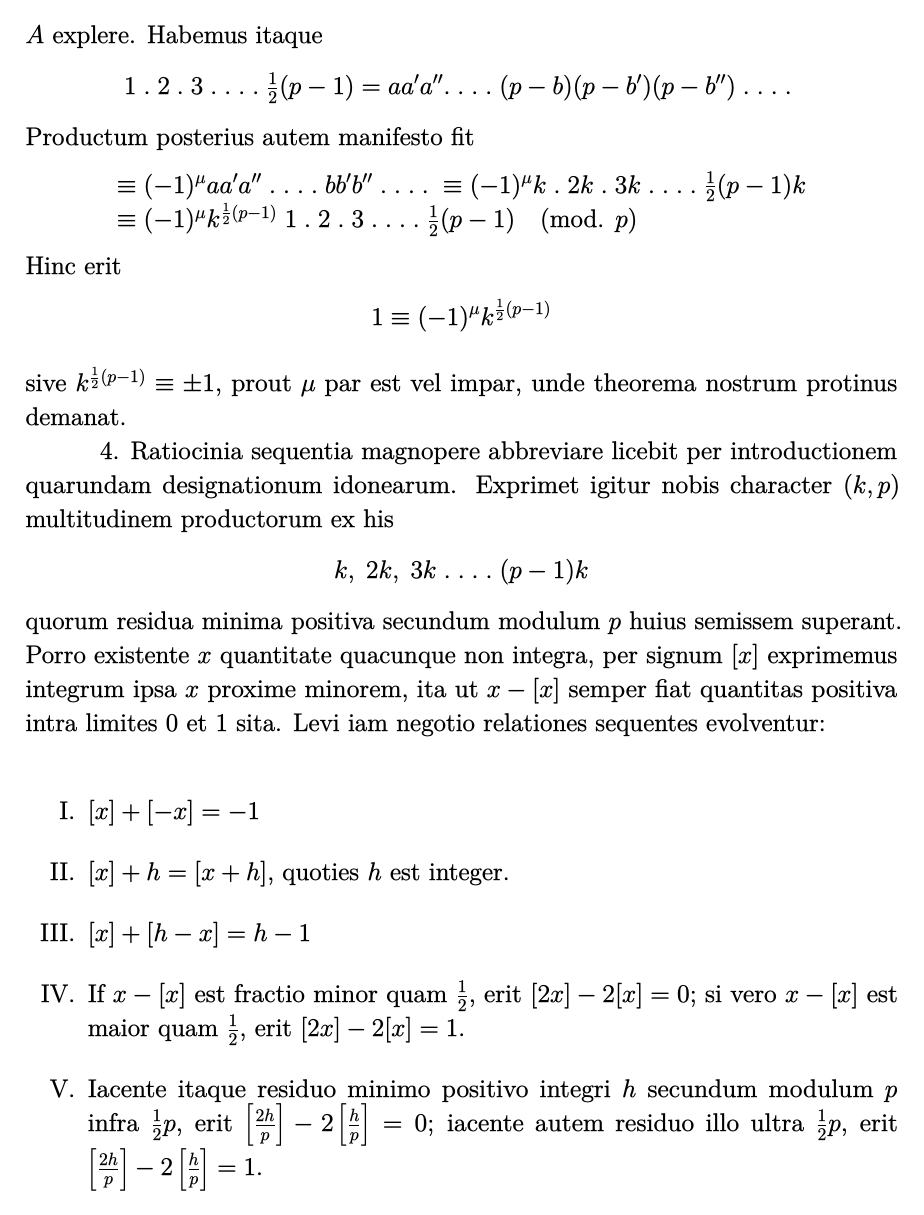
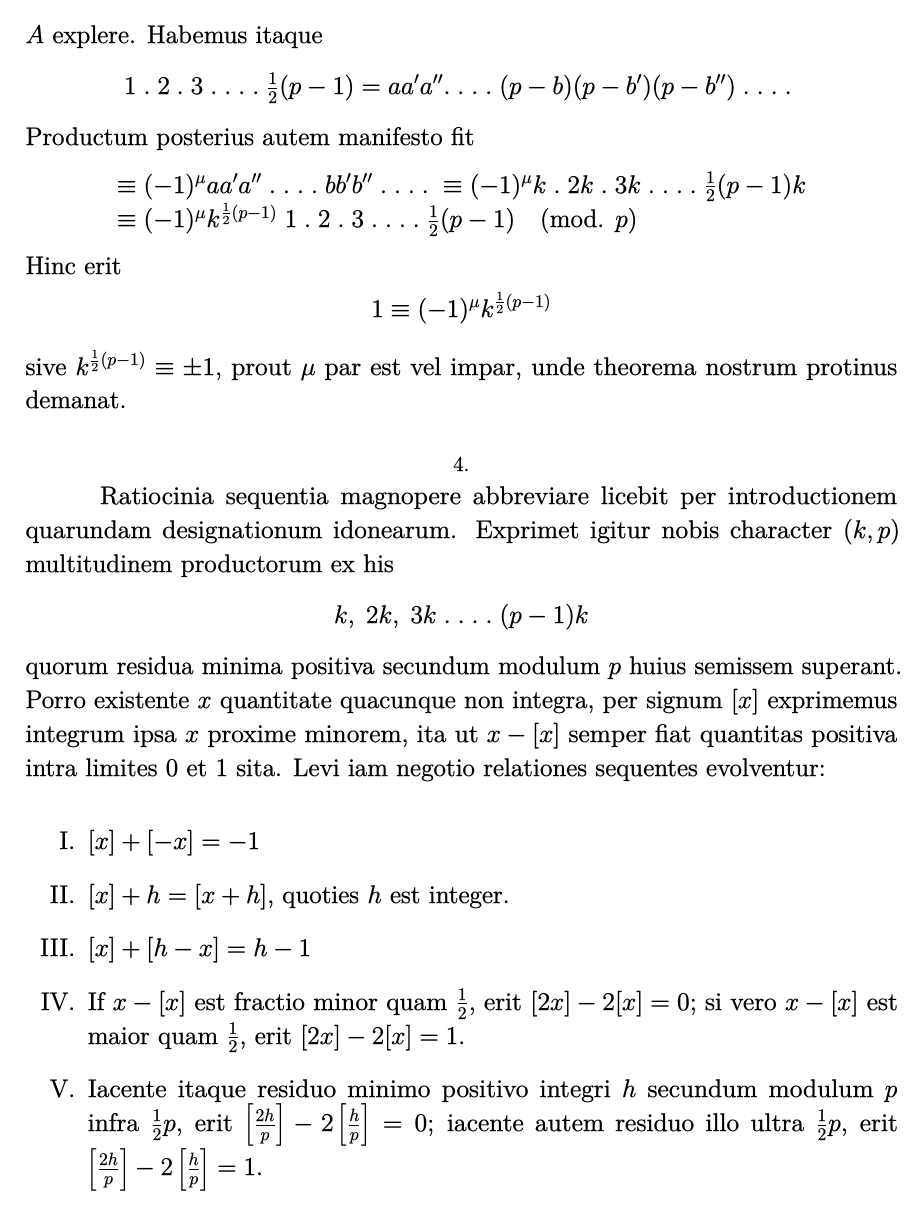
Before and after one commit to TranslatesGauss/Gauss, a LaTeX book (Gauss/Werke_Volume_2_Higher_Arithmetic/Section1Transcript.tex): page 3 of 6. The pictures show the PDF file Gauss/Werke_Volume_2_Higher_Arithmetic/Section1Transcript.pdf that the author committed with the source.

Commit message:
Add files via upload

```diff
--- a/Gauss/Werke_Volume_2_Higher_Arithmetic/Section1Transcript.tex
+++ b/Gauss/Werke_Volume_2_Higher_Arithmetic/Section1Transcript.tex
@@ -85,7 +85,8 @@ Hinc erit
 sive \(k^{\frac{1}{2}(p-1)} \equiv \pm 1\), prout \(\mu\) par est vel impar, unde theorema nostrum protinus demanat.
 
 
-4.
+\subsection*{4.}
+
 Ratiocinia sequentia magnopere abbreviare licebit per introductionem quarundam designationum idonearum. Exprimet igitur nobis character \((k, p)\) multitudinem productorum ex his
 \[ k,\;2k,\;3k\;.\;.\;.\;.\;(p-1)k \]
 quorum residua minima positiva secundum modulum \(p\) huius semissem superant. Porro existente \(x\) quantitate quacunque non integra, per signum \([x]\) exprimemus integrum ipsa \(x\) proxime minorem, ita ut \(x-[x]\) semper fiat quantitas positiva intra limites \(0\) et \(1\) sita. Levi iam negotio relationes sequentes evolventur:
```
Also changed, not shown: Gauss/Werke_Volume_2_Higher_Arithmetic/Section1Transcript.pdf, Gauss/Werke_Volume_2_Higher_Arithmetic/Section1Transcript.tex (1 more changed lines).
